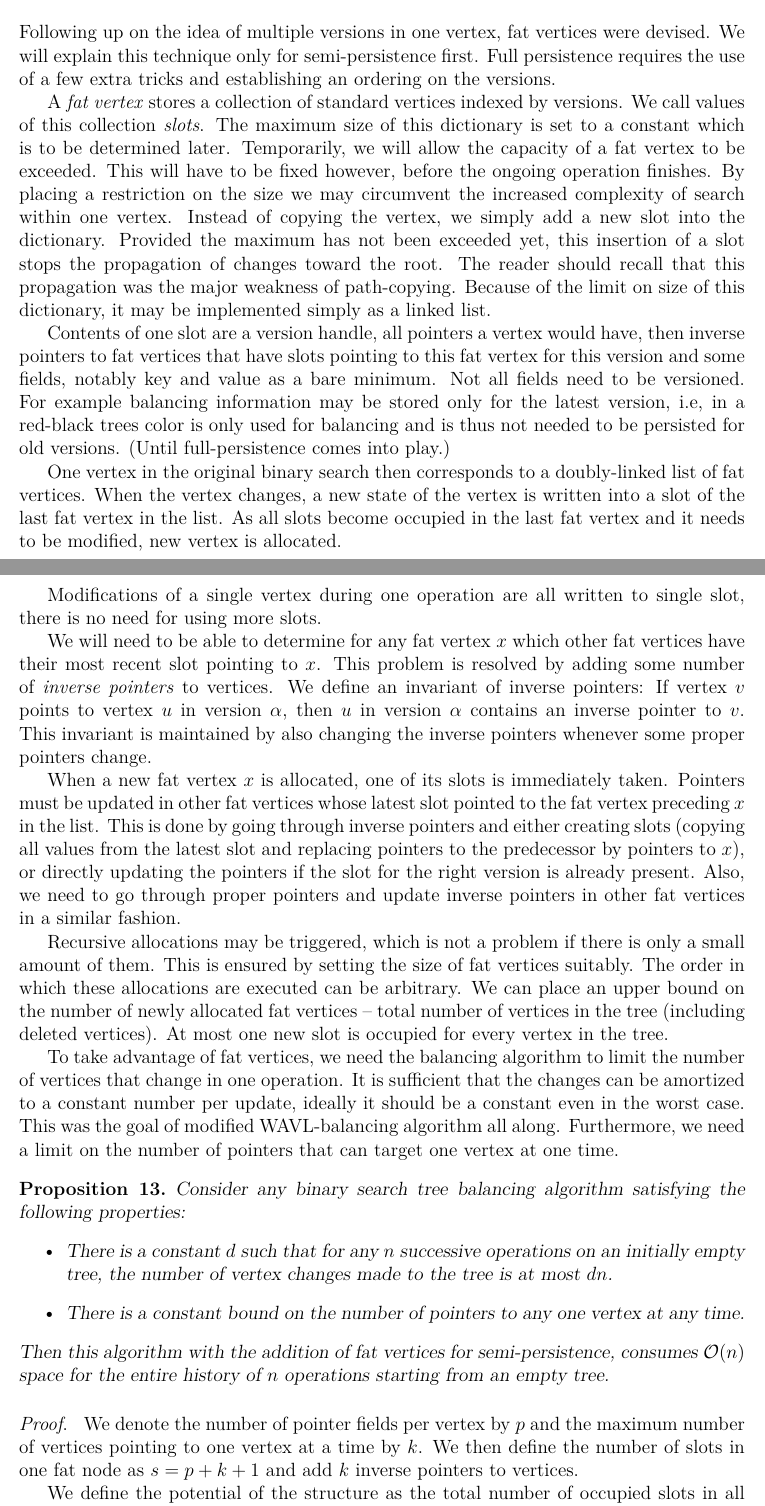
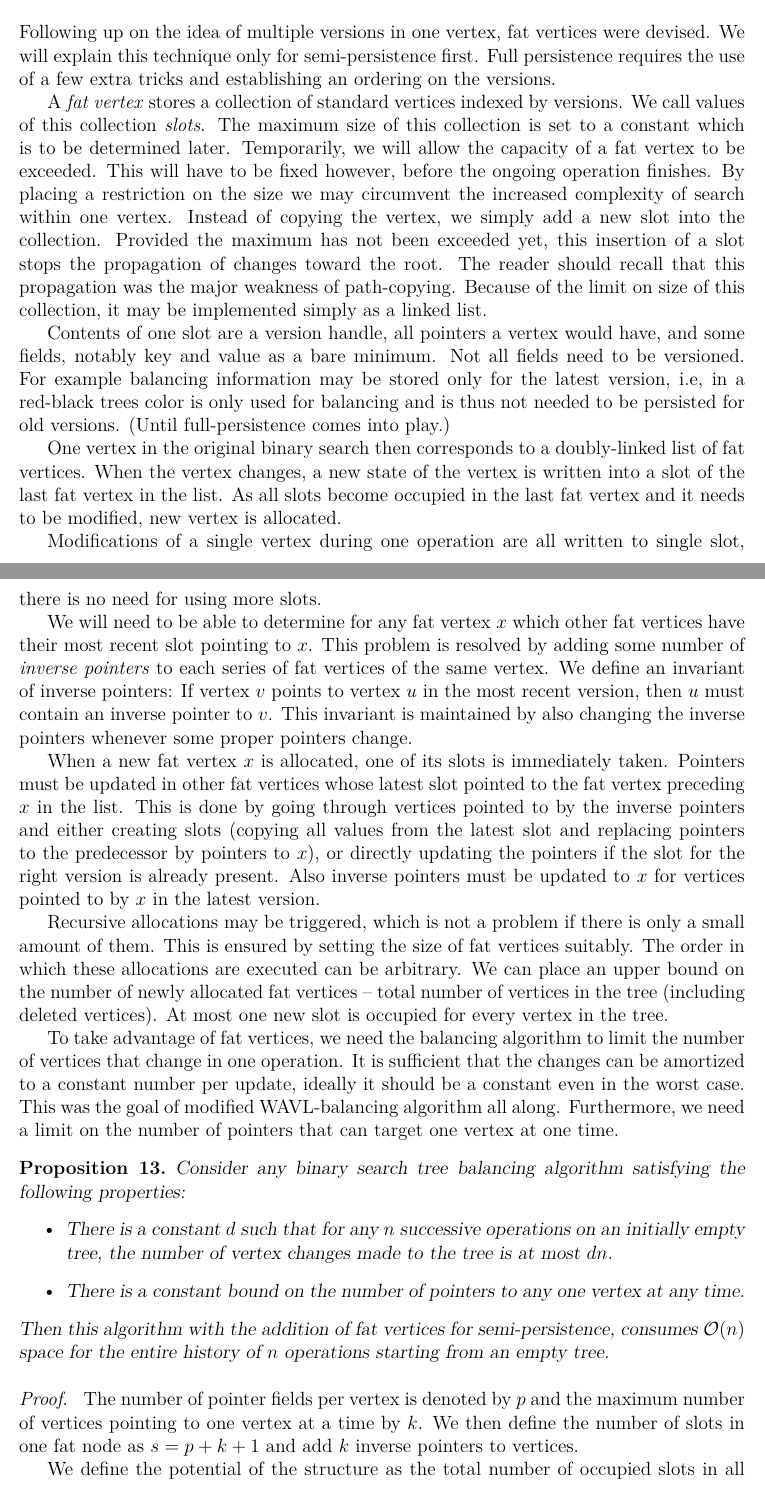
Before and after one commit to jiri-skrobanek/wavl-persistence, a LaTeX thesis (en/thesis.tex, which reads en/persistence.tex): two parts of pages 30 and 31 of 50, joined at a grey line, cut so that both start at the same text. Compiled offline with pdfLaTeX.

Commit message:
Review list ordering

```diff
--- a/en/persistence.tex
+++ b/en/persistence.tex
@@ -91,16 +91,16 @@ Full persistence requires the use of a few extra tricks and establishing an orde
 
 A \emph{fat vertex} stores a collection of standard vertices indexed by versions.
 We call values of this collection \emph{slots}.
-The maximum size of this dictionary is set to a constant which is to be determined later.
+The maximum size of this collection is set to a constant which is to be determined later.
 Temporarily, we will allow the capacity of a fat vertex to be exceeded.
 This will have to be fixed however, before the ongoing operation finishes.
 By placing a restriction on the size we may circumvent the increased complexity of search within one vertex.
-Instead of copying the vertex, we simply add a new slot into the dictionary.
+Instead of copying the vertex, we simply add a new slot into the collection.
 Provided the maximum has not been exceeded yet, this insertion of a slot stops the propagation of changes toward the root.
 The reader should recall that this propagation was the major weakness of path-copying.
-Because of the limit on size of this dictionary, it may be implemented simply as a linked list.
+Because of the limit on size of this collection, it may be implemented simply as a linked list.
 
-Contents of one slot are a version handle, all pointers a vertex would have, then inverse pointers to fat vertices that have slots pointing to this fat vertex for this version and some fields, notably key and value as a bare minimum.
+Contents of one slot are a version handle, all pointers a vertex would have, and some fields, notably key and value as a bare minimum.
 Not all fields need to be versioned.
 For example balancing information may be stored only for the latest version, i.e, in a red-black trees color is only used for balancing and is thus not needed to be persisted for old versions.
 (Until full-persistence comes into play.)
@@ -112,13 +112,13 @@ As all slots become occupied in the last fat vertex and it needs to be modified,
 Modifications of a single vertex during one operation are all written to single slot, there is no need for using more slots.
 
 We will need to be able to determine for any fat vertex $x$ which other fat vertices have their most recent slot pointing to $x$.
-This problem is resolved by adding some number of \emph{inverse pointers} to vertices.
-We define an invariant of inverse pointers: If vertex $v$ points to vertex $u$ in version $\alpha$, then $u$ in version $\alpha$ contains an inverse pointer to $v$. This invariant is maintained by also changing the inverse pointers whenever some proper pointers change.
+This problem is resolved by adding some number of \emph{inverse pointers} to each series of fat vertices of the same vertex.
+We define an invariant of inverse pointers: If vertex $v$ points to vertex $u$ in the most recent version, then $u$ must contain an inverse pointer to $v$. This invariant is maintained by also changing the inverse pointers whenever some proper pointers change.
 
 When a new fat vertex $x$ is allocated, one of its slots is immediately taken.
-Pointers must be updated in other fat vertices whose latest slot  pointed to the fat vertex preceding $x$ in the list.
-This is done by going through inverse pointers and either creating slots (copying all values from the latest slot and replacing pointers to the predecessor by pointers to $x$), or directly updating the pointers if the slot for the right version is already present.
-Also, we need to go through proper pointers and update inverse pointers in other fat vertices in a similar fashion.
+Pointers must be updated in other fat vertices whose latest slot pointed to the fat vertex preceding $x$ in the list.
+This is done by going through vertices pointed to by the inverse pointers and either creating slots (copying all values from the latest slot and replacing pointers to the predecessor by pointers to $x$), or directly updating the pointers if the slot for the right version is already present.
+Also inverse pointers must be updated to $x$ for vertices pointed to by $x$ in the latest version.
 
 Recursive allocations may be triggered, which is not a problem if there is only a small amount of them.
 This is ensured by setting the size of fat vertices suitably.
@@ -143,7 +143,7 @@ Then this algorithm with the addition of fat vertices for semi-persistence, cons
 \end{prop}
 
 \begin{myproof}
-We denote the number of pointer fields per vertex by $p$ and the maximum number of vertices pointing to one vertex at a time by $k$.
+The number of pointer fields per vertex is denoted by $p$ and the maximum number of vertices pointing to one vertex at a time by $k$.
 We then define the number of slots in one fat node as $s = p + k + 1$ and add $k$ inverse pointers to vertices.
 
 We define the potential of the structure as the total number of occupied slots in all fat vertices that are the last in their doubly-linked list.
```
Also changed, not shown: en/BST.tex (+1 -1 lines), en/persistence.tex (29 more changed lines).
